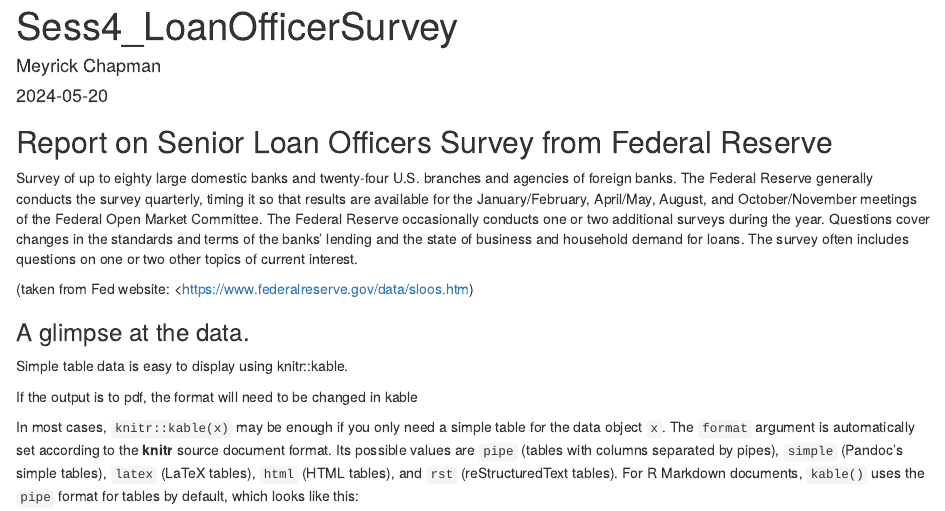
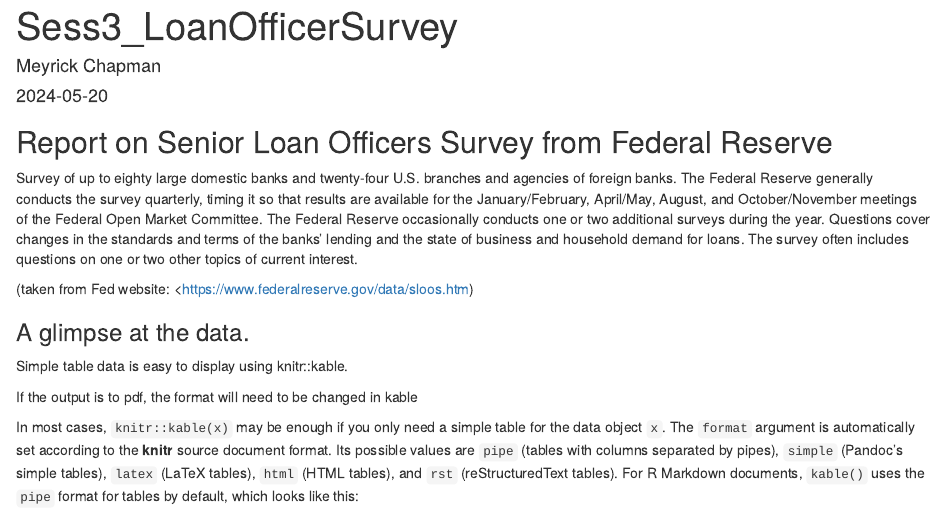
Before and after one commit to ThresholdMacro/R4Economists, an R Markdown document (Sess3_LoanOfficerSurvey.Rmd): the page in a window 1100 px wide, from its top. Rendered offline with R 4.5, knitr and Pandoc, with nearby package versions; both versions are drawn in the output format of the newer one; some code elsewhere in the file could not run offline; a web font asked for in the figures is replaced by an installed one.

Commit message:
Change to Session 3

````diff
--- a/Sess4_LoanOfficerSurvey.Rmd
+++ b/Sess3_LoanOfficerSurvey.Rmd
@@ -1,11 +1,11 @@
 ---
-title: "Sess4_LoanOfficerSurvey"
+title: "Sess3_LoanOfficerSurvey"
 author: "Meyrick Chapman"
 date: "`r Sys.Date()`"
 output:
+  html_document: default
   pdf_document: default
   word_document: default
-  html_document: default
 ---
 
 ```{r setup, include=FALSE}
````
Also changed, not shown: Sess3_LoanOfficerSurvey.html (added), Sess3_LoanOfficerSurvey.pdf (added), Sess4_LoanOfficerSurvey.pdf (deleted), 2 other files.
